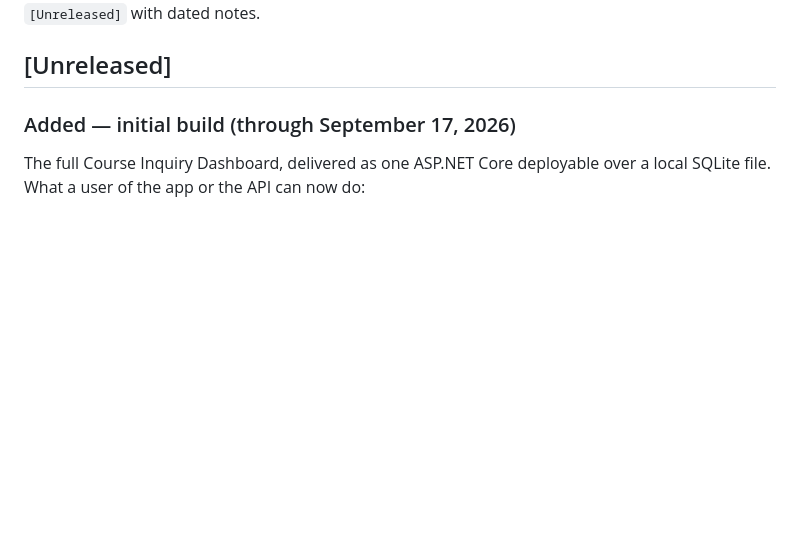
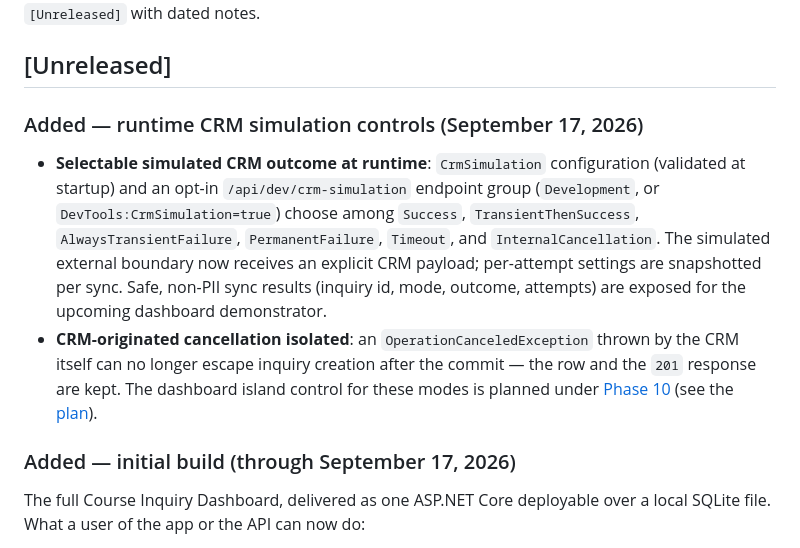
Before and after one commit to jtj9817/merrithew-course-web-app, a Markdown page: docs/CHANGELOG.md, the part around the change. Drawn GitHub-style; blank space fills up the shorter version.

```diff
--- a/docs/CHANGELOG.md
+++ b/docs/CHANGELOG.md
@@ -6,6 +6,22 @@ tagged (it's a single assessment deliverable), so changes are grouped under
 `[Unreleased]` with dated notes.
 
 ## [Unreleased]
+
+### Added — runtime CRM simulation controls (September 17, 2026)
+
+- **Selectable simulated CRM outcome at runtime**: `CrmSimulation` configuration
+  (validated at startup) and an opt-in `/api/dev/crm-simulation` endpoint group
+  (`Development`, or `DevTools:CrmSimulation=true`) choose among `Success`,
+  `TransientThenSuccess`, `AlwaysTransientFailure`, `PermanentFailure`,
+  `Timeout`, and `InternalCancellation`. The simulated external boundary now
+  receives an explicit CRM payload; per-attempt settings are snapshotted per
+  sync. Safe, non-PII sync results (inquiry id, mode, outcome, attempts) are
+  exposed for the upcoming dashboard demonstrator.
+- **CRM-originated cancellation isolated**: an `OperationCanceledException`
+  thrown by the CRM itself can no longer escape inquiry creation after the
+  commit — the row and the `201` response are kept. The dashboard island
+  control for these modes is planned under
+  [Phase 10](../TODO.md) (see the [plan](plans/crm-simulation-plan.md)).
 
 ### Added — initial build (through September 17, 2026)
 
```
Also changed, not shown: TODO.md (+27 -0 lines), docs/plans/crm-simulation-plan.md (added, +79 -0 lines).
